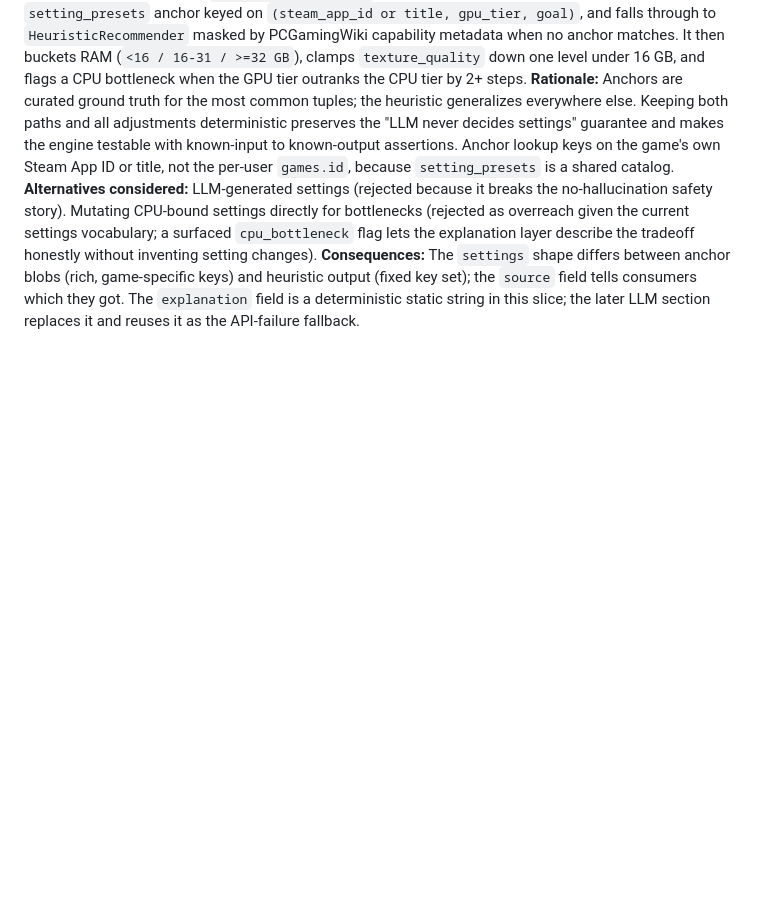
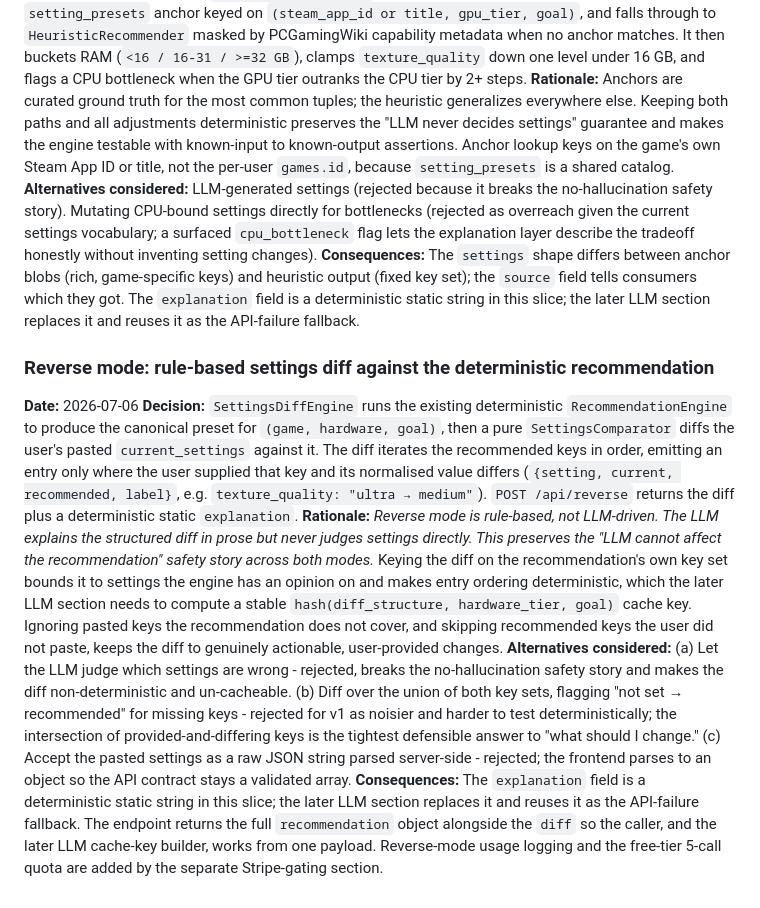
Before and after one commit to LanceisTaken/Cortex-Lite, a Markdown page: docs/DECISIONS.md, the part around the change. Drawn GitHub-style; blank space fills up the shorter version.

Commit message:
[Sprint 5] document reverse-mode settings-diff decisions

```diff
--- a/docs/DECISIONS.md
+++ b/docs/DECISIONS.md
@@ -294,3 +294,10 @@ Format per entry:
 **Rationale:** Anchors are curated ground truth for the most common tuples; the heuristic generalizes everywhere else. Keeping both paths and all adjustments deterministic preserves the "LLM never decides settings" guarantee and makes the engine testable with known-input to known-output assertions. Anchor lookup keys on the game's own Steam App ID or title, not the per-user `games.id`, because `setting_presets` is a shared catalog.
 **Alternatives considered:** LLM-generated settings (rejected because it breaks the no-hallucination safety story). Mutating CPU-bound settings directly for bottlenecks (rejected as overreach given the current settings vocabulary; a surfaced `cpu_bottleneck` flag lets the explanation layer describe the tradeoff honestly without inventing setting changes).
 **Consequences:** The `settings` shape differs between anchor blobs (rich, game-specific keys) and heuristic output (fixed key set); the `source` field tells consumers which they got. The `explanation` field is a deterministic static string in this slice; the later LLM section replaces it and reuses it as the API-failure fallback.
+
+### Reverse mode: rule-based settings diff against the deterministic recommendation
+**Date:** 2026-07-06
+**Decision:** `SettingsDiffEngine` runs the existing deterministic `RecommendationEngine` to produce the canonical preset for `(game, hardware, goal)`, then a pure `SettingsComparator` diffs the user's pasted `current_settings` against it. The diff iterates the recommended keys in order, emitting an entry only where the user supplied that key and its normalised value differs (`{setting, current, recommended, label}`, e.g. `texture_quality: "ultra → medium"`). `POST /api/reverse` returns the diff plus a deterministic static `explanation`.
+**Rationale:** *Reverse mode is rule-based, not LLM-driven. The LLM explains the structured diff in prose but never judges settings directly. This preserves the "LLM cannot affect the recommendation" safety story across both modes.* Keying the diff on the recommendation's own key set bounds it to settings the engine has an opinion on and makes entry ordering deterministic, which the later LLM section needs to compute a stable `hash(diff_structure, hardware_tier, goal)` cache key. Ignoring pasted keys the recommendation does not cover, and skipping recommended keys the user did not paste, keeps the diff to genuinely actionable, user-provided changes.
+**Alternatives considered:** (a) Let the LLM judge which settings are wrong - rejected, breaks the no-hallucination safety story and makes the diff non-deterministic and un-cacheable. (b) Diff over the union of both key sets, flagging "not set → recommended" for missing keys - rejected for v1 as noisier and harder to test deterministically; the intersection of provided-and-differing keys is the tightest defensible answer to "what should I change." (c) Accept the pasted settings as a raw JSON string parsed server-side - rejected; the frontend parses to an object so the API contract stays a validated array.
+**Consequences:** The `explanation` field is a deterministic static string in this slice; the later LLM section replaces it and reuses it as the API-failure fallback. The endpoint returns the full `recommendation` object alongside the `diff` so the caller, and the later LLM cache-key builder, works from one payload. Reverse-mode usage logging and the free-tier 5-call quota are added by the separate Stripe-gating section.
```
Also changed, not shown: docs/cortex-lite-build-plan.md (+4 -4 lines).
